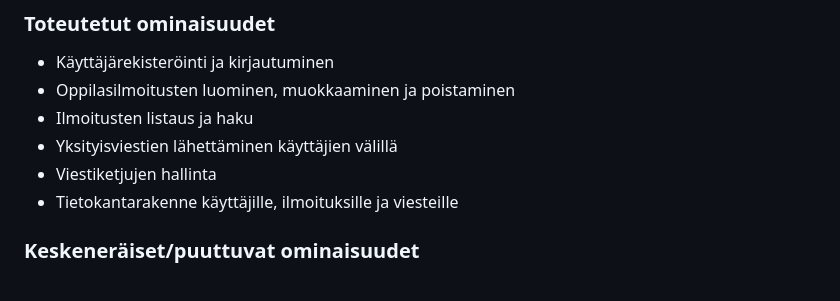
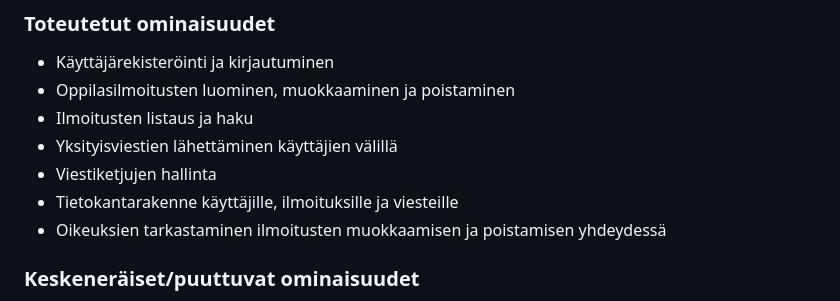
Before and after one commit to kate-ln/coachfinder, a Markdown page: README.md, the part around the change. Rendered like a GitHub page.

```diff
--- a/README.md
+++ b/README.md
@@ -24,6 +24,7 @@ Sovelluksen tämänhetkinen vaihe sisältää seuraavat toiminnot:
 - Yksityisviestien lähettäminen käyttäjien välillä
 - Viestiketjujen hallinta
 - Tietokantarakenne käyttäjille, ilmoituksille ja viesteille
+- Oikeuksien tarkastaminen ilmoitusten muokkaamisen ja poistamisen yhdeydessä
 
 ### Keskeneräiset/puuttuvat ominaisuudet
 - Valmentajailmoitukset (vain oppilasilmoitukset toteutettu)
```
